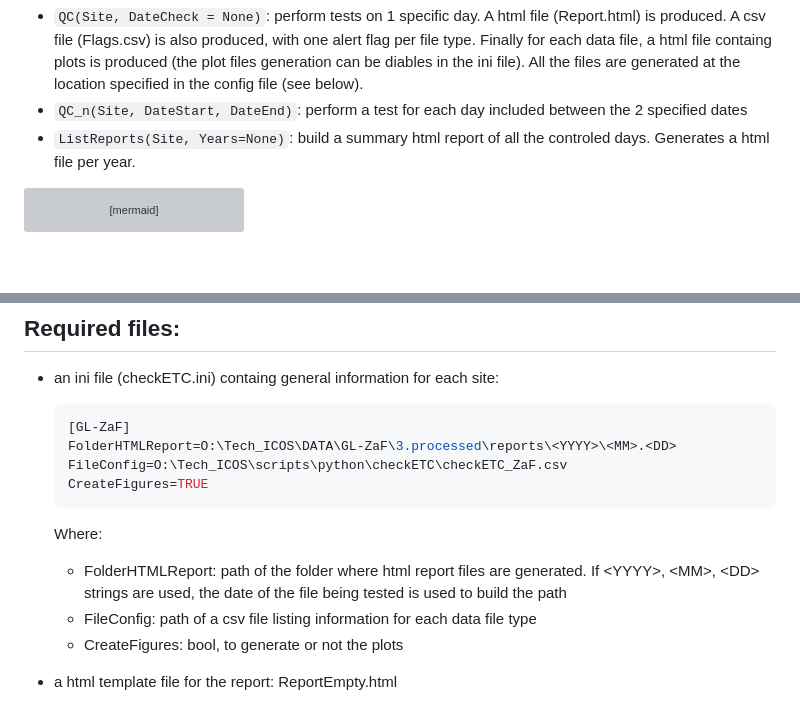
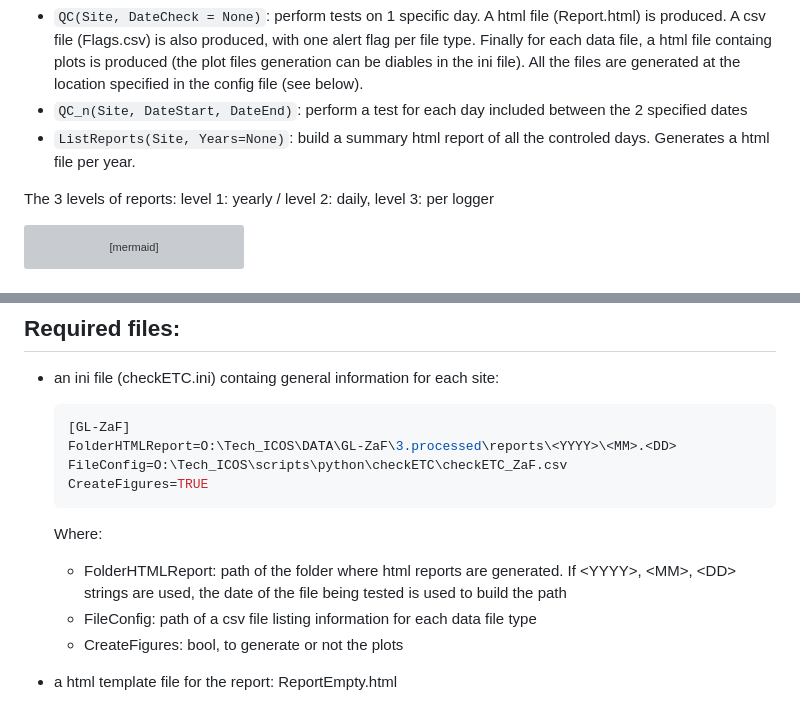
Before and after one commit to EricLarmanou/checkETC, a Markdown page: README.md, 2 parts joined by grey strips. Drawn GitHub-style; blank space fills up the shorter version; grey boxes are pictures that could not be loaded.

````diff
--- a/README.md
+++ b/README.md
@@ -5,6 +5,8 @@ The 3 main functions are:
 - ```QC(Site, DateCheck = None)```: perform tests on 1 specific day. A html file (Report.html) is produced. A csv file (Flags.csv) is also produced, with one alert flag per file type. Finally for each data file, a html file containg plots is produced (the plot files generation can be diables in the ini file). All the files are generated at the location specified in the config file (see below).
 - ```QC_n(Site, DateStart, DateEnd)```: perform a test for each day included between the 2 specified dates
 - ```ListReports(Site, Years=None)```: build a summary html report of all the controled days. Generates a html file per year.
+
+The 3 levels of reports: level 1: yearly / level 2: daily, level 3: per logger
 
 ```mermaid
 graph TD;
@@ -48,7 +50,7 @@ optional arguments:
   CreateFigures=TRUE
   ```
   Where:
-  - FolderHTMLReport: path of the folder where html report files are generated. If \<YYYY\>, \<MM\>, \<DD\> strings are used, the date of the file being tested is used to build the path
+  - FolderHTMLReport: path of the folder where html reports are generated. If \<YYYY\>, \<MM\>, \<DD\> strings are used, the date of the file being tested is used to build the path
   - FileConfig: path of a csv file listing information for each data file type
   - CreateFigures: bool, to generate or not the plots
 
````
